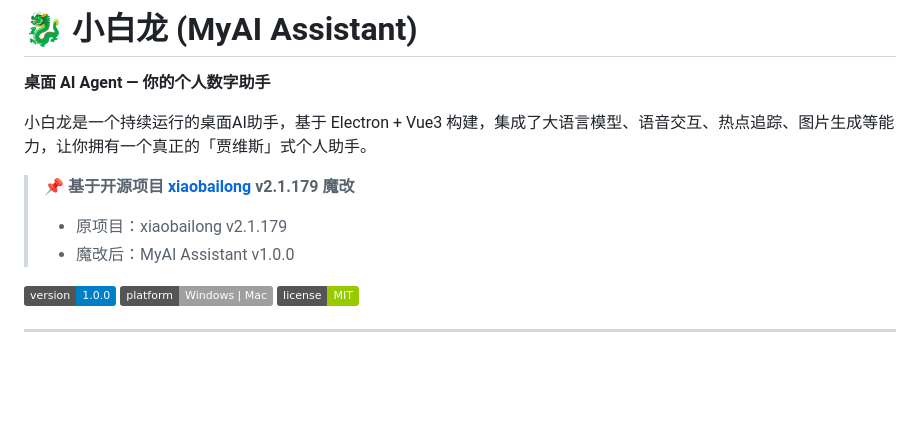
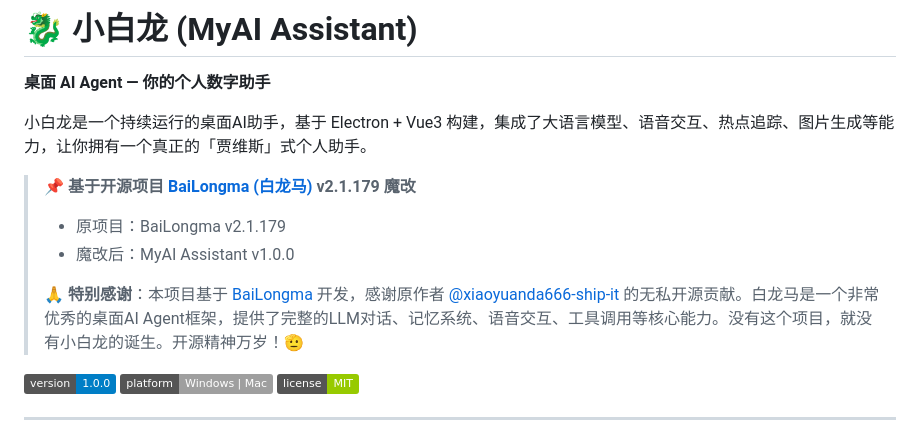
Before and after one commit to lushui1/xiaobailong, a Markdown page: README.md, the part around the change. GitHub-like rendering; badges without logos; blank space fills up the shorter version.

Commit message:
docs: 添加原项目BaiLongma来源和感谢说明

```diff
--- a/README.md
+++ b/README.md
@@ -4,9 +4,11 @@
 
 小白龙是一个持续运行的桌面AI助手，基于 Electron + Vue3 构建，集成了大语言模型、语音交互、热点追踪、图片生成等能力，让你拥有一个真正的「贾维斯」式个人助手。
 
-> 📌 **基于开源项目 [xiaobailong](https://github.com/lushui1/xiaobailong) v2.1.179 魔改**
-> - 原项目：xiaobailong v2.1.179
+> 📌 **基于开源项目 [BaiLongma (白龙马)](https://github.com/xiaoyuanda666-ship-it/BaiLongma) v2.1.179 魔改**
+> - 原项目：BaiLongma v2.1.179
 > - 魔改后：MyAI Assistant v1.0.0
+>
+> 🙏 **特别感谢**：本项目基于 [BaiLongma](https://github.com/xiaoyuanda666-ship-it/BaiLongma) 开发，感谢原作者 [@xiaoyuanda666-ship-it](https://github.com/xiaoyuanda666-ship-it) 的无私开源贡献。白龙马是一个非常优秀的桌面AI Agent框架，提供了完整的LLM对话、记忆系统、语音交互、工具调用等核心能力。没有这个项目，就没有小白龙的诞生。开源精神万岁！🫡
 
 ![Version](https://img.shields.io/badge/version-1.0.0-blue)
 ![Platform](https://img.shields.io/badge/platform-Windows%20%7C%20Mac-lightgrey)
```
